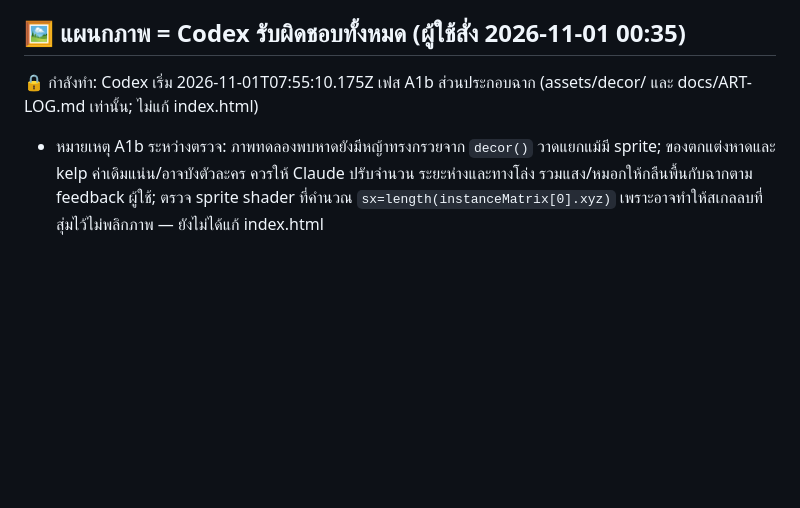
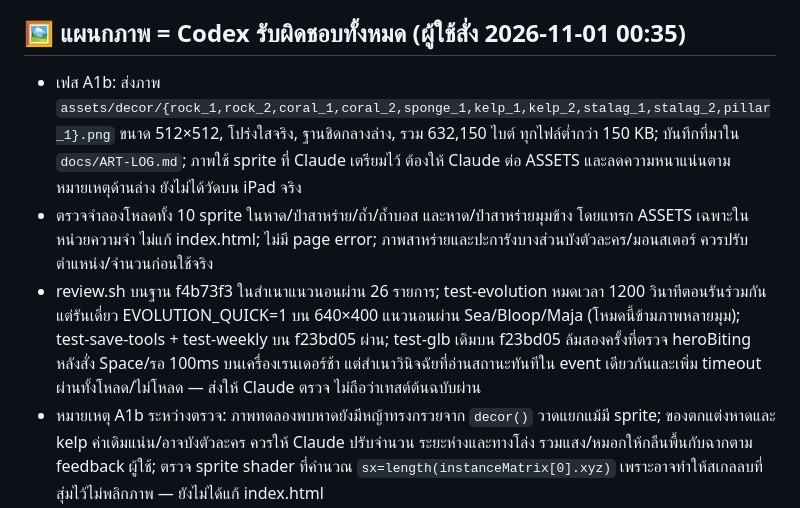
Before and after one commit to todsapon0/sea-eater-life, a Markdown page: HANDOFF.md, the part around the change. GitHub-like rendering; blank space fills up the shorter version.

Commit message:
HANDOFF: record A1b sprites and review findings

```diff
--- a/HANDOFF.md
+++ b/HANDOFF.md
@@ -49,7 +49,9 @@
 - (ปลดล็อกแล้ว 2026-11-01: UI ใหม่ย้ายให้โคดูแล ดูหัวข้อ "แผนกภาพ" ด้านล่าง)
 
 ## 🖼 แผนกภาพ = Codex รับผิดชอบทั้งหมด (ผู้ใช้สั่ง 2026-11-01 00:35)
-🔒 กำลังทำ: Codex เริ่ม 2026-11-01T07:55:10.175Z เฟส A1b ส่วนประกอบฉาก (assets/decor/ และ docs/ART-LOG.md เท่านั้น; ไม่แก้ index.html)
+- เฟส A1b: ส่งภาพ `assets/decor/{rock_1,rock_2,coral_1,coral_2,sponge_1,kelp_1,kelp_2,stalag_1,stalag_2,pillar_1}.png` ขนาด 512×512, โปร่งใสจริง, ฐานชิดกลางล่าง, รวม 632,150 ไบต์ ทุกไฟล์ต่ำกว่า 150 KB; บันทึกที่มาใน `docs/ART-LOG.md`; ภาพใช้ sprite ที่ Claude เตรียมไว้ ต้องให้ Claude ต่อ ASSETS และลดความหนาแน่นตามหมายเหตุด้านล่าง ยังไม่ได้วัดบน iPad จริง
+- ตรวจจำลองโหลดทั้ง 10 sprite ในหาด/ป่าสาหร่าย/ถ้ำ/ถ้ำบอส และหาด/ป่าสาหร่ายมุมข้าง โดยแทรก ASSETS เฉพาะในหน่วยความจำ ไม่แก้ index.html; ไม่มี page error; ภาพสาหร่ายและปะการังบางส่วนบังตัวละคร/มอนสเตอร์ ควรปรับตำแหน่ง/จำนวนก่อนใช้จริง
+- review.sh บนฐาน f4b73f3 ในสำเนาแนวนอนผ่าน 26 รายการ; test-evolution หมดเวลา 1200 วินาทีตอนรันร่วมกัน แต่รันเดี่ยว EVOLUTION_QUICK=1 บน 640×400 แนวนอนผ่าน Sea/Bloop/Maja (โหมดนี้ข้ามภาพหลายมุม); test-save-tools + test-weekly บน f23bd05 ผ่าน; test-glb เดิมบน f23bd05 ล้มสองครั้งที่ตรวจ heroBiting หลังสั่ง Space/รอ 100ms บนเครื่องเรนเดอร์ช้า แต่สำเนาวินิจฉัยที่อ่านสถานะทันทีใน event เดียวกันและเพิ่ม timeout ผ่านทั้งโหลด/ไม่โหลด — ส่งให้ Claude ตรวจ ไม่ถือว่าเทสต์ต้นฉบับผ่าน
 - หมายเหตุ A1b ระหว่างตรวจ: ภาพทดลองพบหาดยังมีหญ้าทรงกรวยจาก `decor()` วาดแยกแม้มี sprite; ของตกแต่งหาดและ kelp ค่าเดิมแน่น/อาจบังตัวละคร ควรให้ Claude ปรับจำนวน ระยะห่างและทางโล่ง รวมแสง/หมอกให้กลืนพื้นกับฉากตาม feedback ผู้ใช้; ตรวจ sprite shader ที่คำนวณ `sx=length(instanceMatrix[0].xyz)` เพราะอาจทำให้สเกลลบที่สุ่มไว้ไม่พลิกภาพ — ยังไม่ได้แก้ index.html
 - เฟส A1 ภาพฉาก: ส่ง `assets/sky_{town,shore,kelp,cave,lair}.jpg` (2048×1024) + `assets/floor_{town,shore,kelp,cave,lair}.jpg` (1024×1024) รวม 2,744,410 ไบต์ ทุกภาพต่ำกว่า 500 KB; บันทึก prompt/ที่มาใน `docs/ART-LOG.md` — ให้ผู้ใช้ดูและเลือกก่อนเฟส A2; ยังไม่ได้เปิดโหลดภาพใน index.html
 - ตรวจภาพวางซ้ำและจำลองโหลดในเกมแนวนอนทั้ง 5 ไบโอมด้วยค่า ASSETS ในหน่วยความจำ ไม่มี page error; ขอบภาพยังไม่ตรงกันทุกพิกเซล อาจเห็นรอยต่อเล็กน้อย ต้องตรวจบน iPad/ตัดสินก่อนใช้จริง; ไม่ได้ทดสอบบน iPad จริง
```
